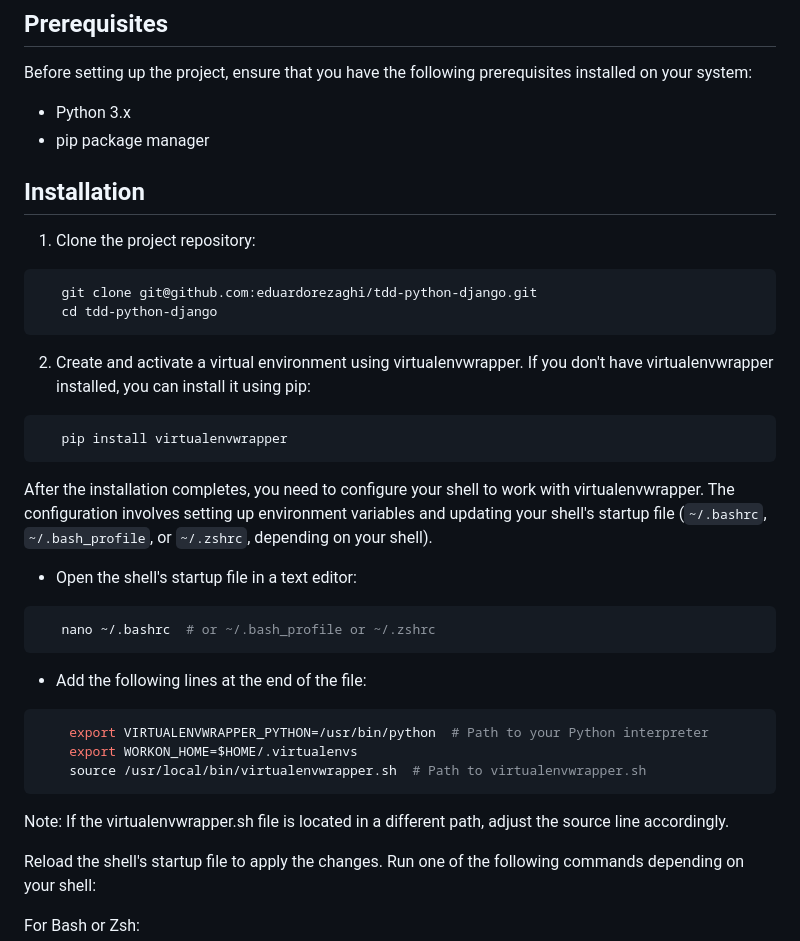
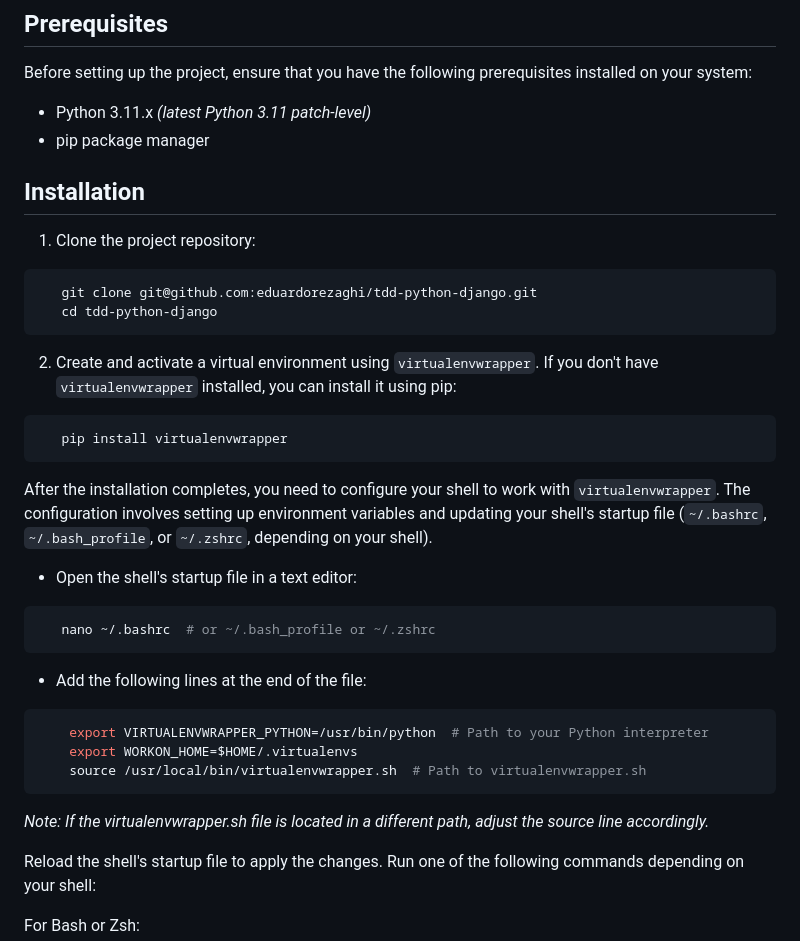
Before and after one commit to eduardorezaghi/tdd-python-django, a Markdown page: README.md, the part around the change printed below. GitHub-like rendering.

````diff
--- a/README.md
+++ b/README.md
@@ -6,7 +6,7 @@ This is a Python project built using Django framework built using TDD practices.
 
 Before setting up the project, ensure that you have the following prerequisites installed on your system:
 
-- Python 3.x
+- Python 3.11.x _(latest Python 3.11 patch-level)_
 - pip package manager
 
 ## Installation
@@ -18,12 +18,12 @@ Before setting up the project, ensure that you have the following prerequisites
    cd tdd-python-django
 ```
 
-2. Create and activate a virtual environment using virtualenvwrapper. If you don't have virtualenvwrapper installed, you can install it using pip:
+2. Create and activate a virtual environment using `virtualenvwrapper`. If you don't have `virtualenvwrapper` installed, you can install it using pip:
 ```shell
    pip install virtualenvwrapper
 ```
 
-After the installation completes, you need to configure your shell to work with virtualenvwrapper. The configuration involves setting up environment variables and updating your shell's startup file (`~/.bashrc`, `~/.bash_profile`, or `~/.zshrc`, depending on your shell).
+After the installation completes, you need to configure your shell to work with `virtualenvwrapper`. The configuration involves setting up environment variables and updating your shell's startup file (`~/.bashrc`, `~/.bash_profile`, or `~/.zshrc`, depending on your shell).
 * Open the shell's startup file in a text editor:
 ```shell
    nano ~/.bashrc  # or ~/.bash_profile or ~/.zshrc
@@ -35,7 +35,7 @@ After the installation completes, you need to configure your shell to work with
     export WORKON_HOME=$HOME/.virtualenvs
     source /usr/local/bin/virtualenvwrapper.sh  # Path to virtualenvwrapper.sh
 ```
-Note: If the virtualenvwrapper.sh file is located in a different path, adjust the source line accordingly.
+_Note: If the virtualenvwrapper.sh file is located in a different path, adjust the source line accordingly._
 
 
 Reload the shell's startup file to apply the changes. Run one of the following commands depending on your shell:
````
Also changed, not shown: other parts of README.md (+9 -4 lines).
